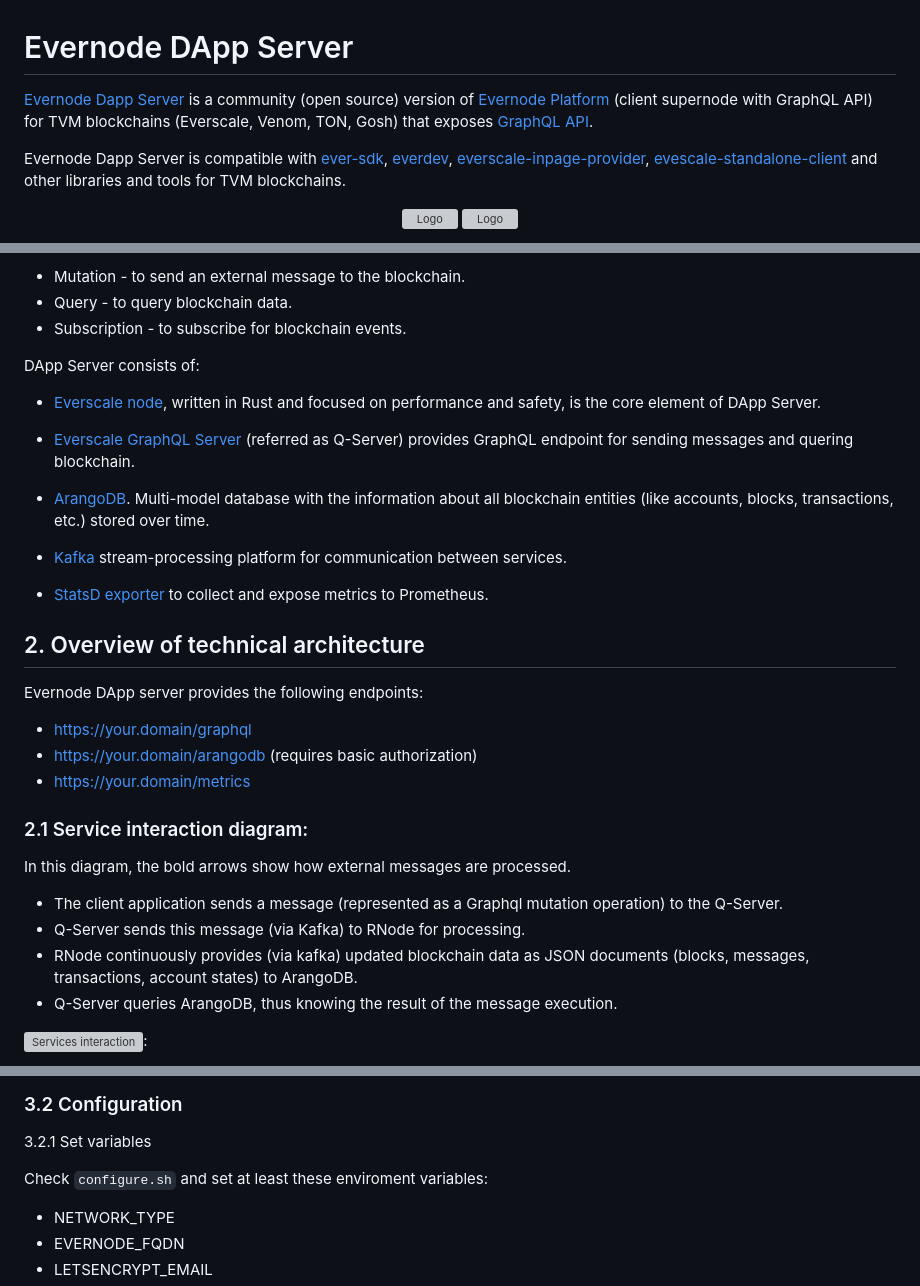
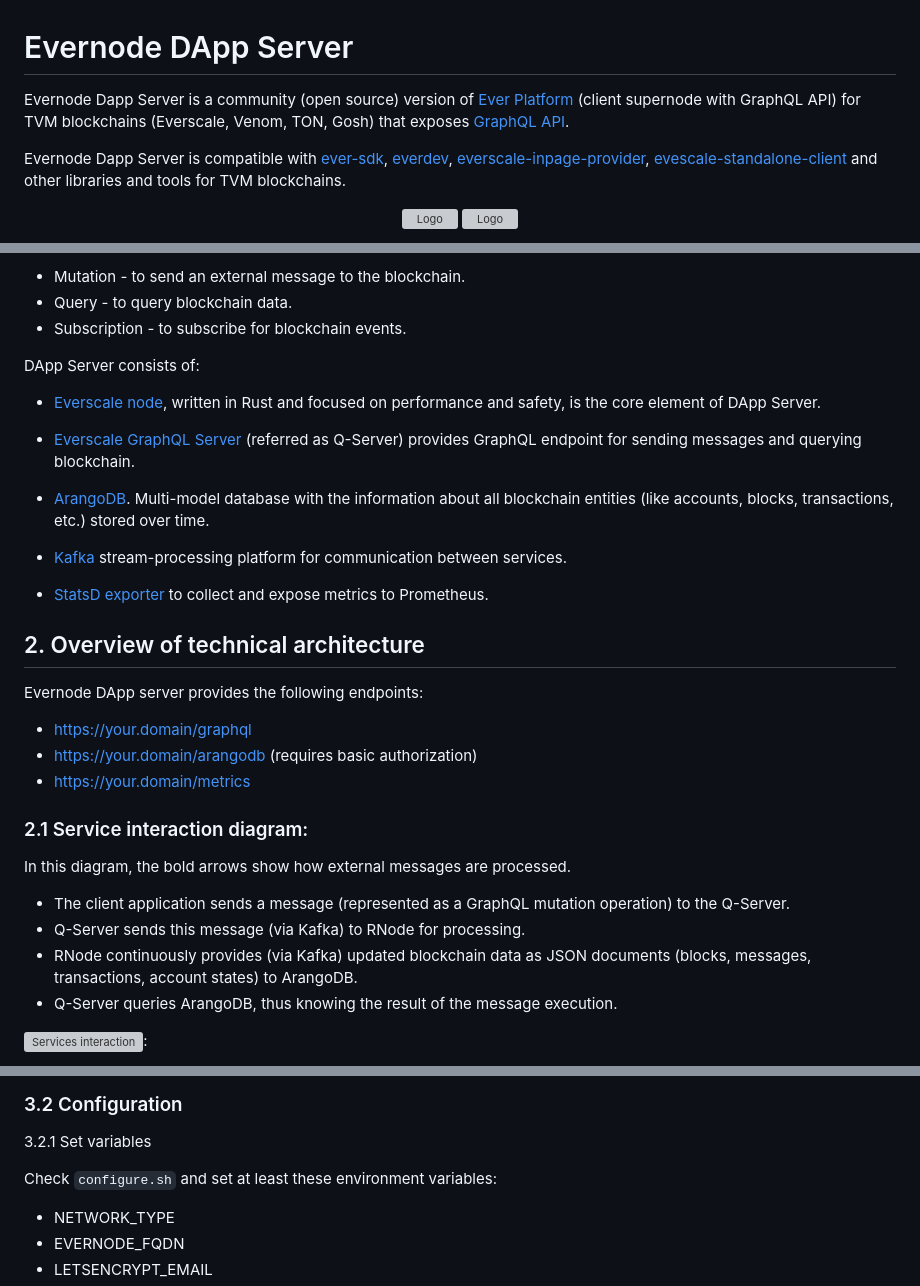
Before and after one commit to everx-labs/evernode-ds, a Markdown page: README.md, 3 parts joined by grey strips. Rendered like a GitHub page; grey boxes are pictures that could not be loaded.

```diff
--- a/README.md
+++ b/README.md
@@ -1,4 +1,4 @@
 # Evernode DApp Server
 
-[Evernode Dapp Server](https://docs.evercloud.dev/products/dapp-server-ds) is a community (open source) version of [Evernode Platform](https://docs.evercloud.dev/) (client supernode with GraphQL API) for TVM blockchains (Everscale, Venom, TON, Gosh) that exposes [GraphQL API](https://docs.evercloud.dev/reference/graphql-api).
+Evernode Dapp Server is a community (open source) version of [Ever Platform](https://docs.evercloud.dev/) (client supernode with GraphQL API) for TVM blockchains (Everscale, Venom, TON, Gosh) that exposes [GraphQL API](https://docs.evercloud.dev/reference/graphql-api).
 
@@ -42,7 +42,7 @@ The client application can send messages to the blockchain and receive the resul
     is the core element of DApp Server.
 
 -   [Everscale GraphQL Server](https://github.com/tonlabs/ton-q-server) (referred as Q-Server) provides GraphQL
-    endpoint for sending messages and quering blockchain.
+    endpoint for sending messages and querying blockchain.
 
 -   [ArangoDB](https://www.arangodb.com/documentation/). Multi-model database with the information about all
     blockchain entities (like accounts, blocks, transactions, etc.) stored over time.
@@ -64,9 +64,9 @@ Evernode DApp server provides the following endpoints:
 
 In this diagram, the bold arrows show how external messages are processed.
 
--   The client application sends a message (represented as a Graphql mutation operation) to the Q-Server.
+-   The client application sends a message (represented as a GraphQL mutation operation) to the Q-Server.
 -   Q-Server sends this message (via Kafka) to RNode for processing.
--   RNode continuously provides (via kafka) updated blockchain data as JSON documents (blocks, messages, transactions, account states) to ArangoDB.
+-   RNode continuously provides (via Kafka) updated blockchain data as JSON documents (blocks, messages, transactions, account states) to ArangoDB.
 -   Q-Server queries ArangoDB, thus knowing the result of the message execution.
 
 ![Services interaction](./docs/system_components.svg):
@@ -93,7 +93,7 @@ Recommended system configuration for this setup are shown below:
 
 3.2.1 Set variables
 
-Check `configure.sh` and set at least these enviroment variables:
+Check `configure.sh` and set at least these environment variables:
 
 -   NETWORK_TYPE
 -   EVERNODE_FQDN
```
Also changed, not shown: other parts of README.md (+5 -5 lines).
